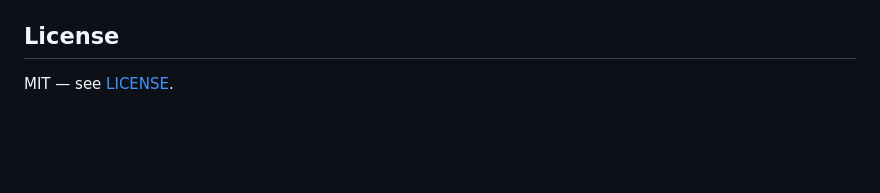
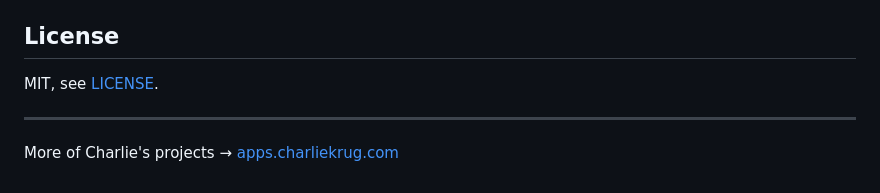
Before and after one commit to ctkrug/zugzwang, a Markdown page: README.md, the part around one of its changes. Drawn GitHub-style; blank space fills up the shorter version.

```diff
--- a/README.md
+++ b/README.md
@@ -68,4 +112,9 @@ notation (`e2e4`, `e7e8q` for a promotion) rather than SAN (`Nf3`).
 
 ## License
 
-MIT — see [LICENSE](LICENSE).
+MIT, see [LICENSE](LICENSE).
+
+---
+
+More of Charlie's projects → [apps.charliekrug.com](https://apps.charliekrug.com)
+</content>
```
Also changed, not shown: other parts of README.md (+59 -15 lines).
